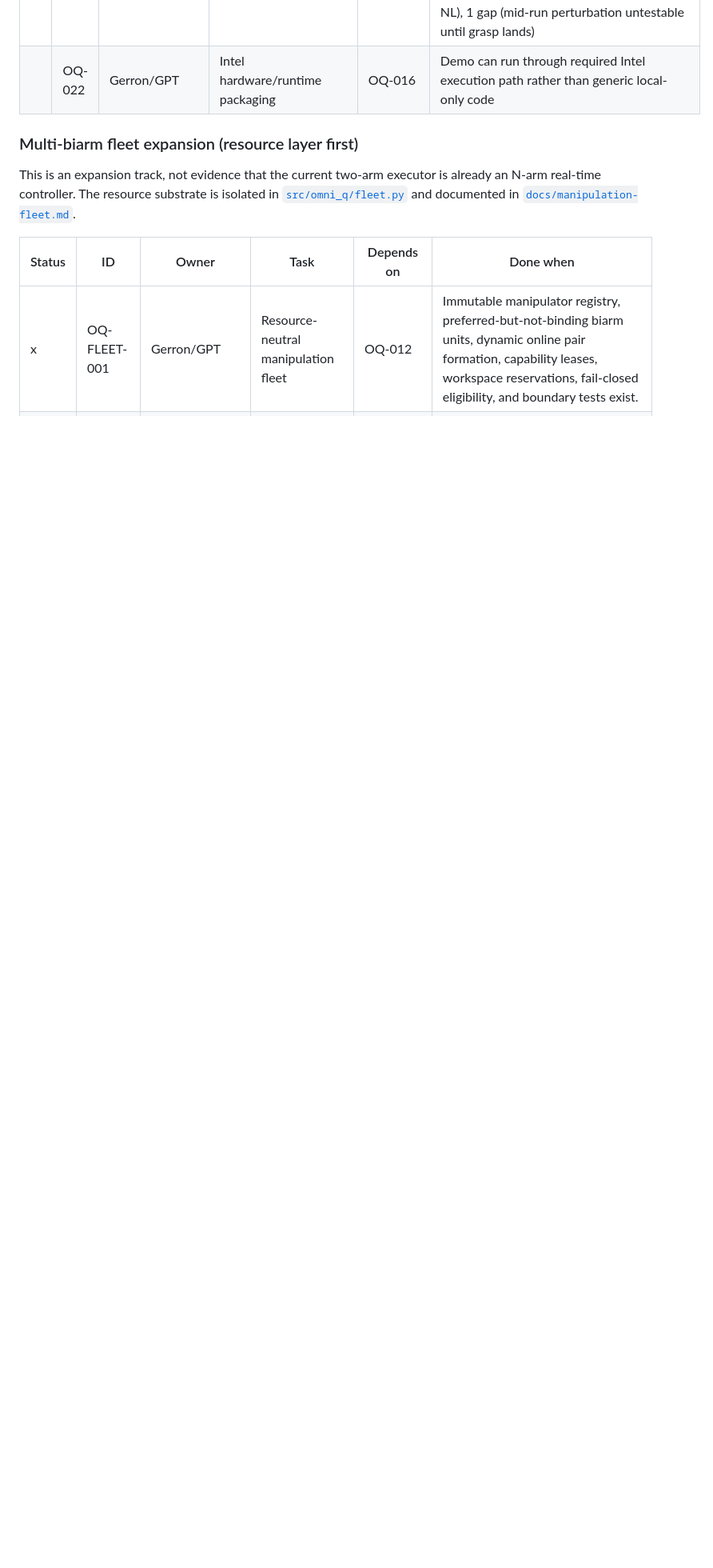
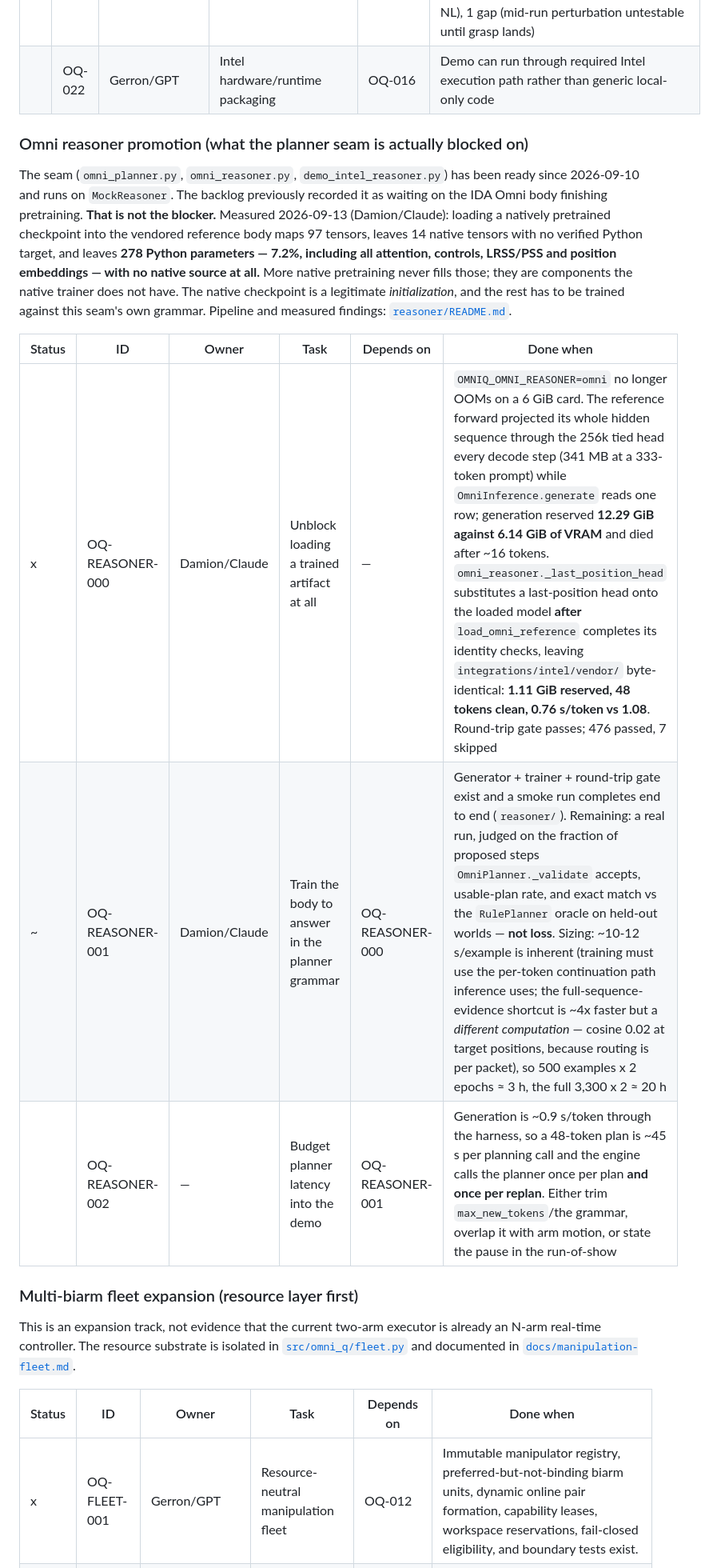
Before and after one commit to The-Hidden-Canopy/OMNI-Q_Weird_Stuff_Machine, a Markdown page: BACKLOG.md, the part around one of its changes. Shown at 80% size. Rendered like a GitHub page; blank space fills up the shorter version.

Commit message:
Backlog: record what the Omni reasoner seam is actually blocked on
The backlog said the planner seam was waiting on the IDA Omni body finishing
pretraining. Measured 2026-09-13: loading a natively pretrained checkpoint into
the vendored reference body maps 97 tensors, leaves 14 native tensors with no
verified Python target, and leaves 278 Python parameters -- 7.2%, including all
attention, controls, LRSS/PSS and position embeddings -- with no native source
at all. More pretraining never fills those; they are components the native
trainer does not have. The native checkpoint is an initialization, and the rest
has to be trained against this seam's own grammar.

Adds OQ-REASONER-000 (done: the 6 GiB OOM that stopped any trained artifact
from loading), -001 (in progress: the training run, judged on validator
acceptance and oracle exact-match rather than loss, with the measured ~10-12
s/example sizing and why the 4x shortcut is not available), and -002 (the ~45 s
per planning call the demo has to absorb or design around).

Co-Authored-By: Claude Opus 5 <noreply@anthropic.com>

```diff
--- a/BACKLOG.md
+++ b/BACKLOG.md
@@ -37,6 +37,27 @@ Status legend: ` ` todo · `~` in progress · `x` done.
 |   | OQ-020 | Bryan/Codex | Visualize bimanual execution | OQ-012, OQ-005 | UI shows ARM-A/ARM-B actions, parallel intervals, handoffs, barriers and object ownership live |
 | x | OQ-021 | Damion/Claude | Break the Intel demo deliberately | OQ-018 | Test moved objects, failed grasp, unreachable object, collision risk, missing detection, bad instruction; record behavior — see [`docs/oq-021-red-team-findings.md`](docs/oq-021-red-team-findings.md): 2 new latent findings (silent-false-positive perception on zero detections; scheduler "concurrency" is graph-level not real-time), 2 clean passes (unknown-zone, adversarial NL), 1 gap (mid-run perturbation untestable until grasp lands) |
 |   | OQ-022 | Gerron/GPT | Intel hardware/runtime packaging | OQ-016 | Demo can run through required Intel execution path rather than generic local-only code |
+
+### Omni reasoner promotion (what the planner seam is actually blocked on)
+
+The seam (`omni_planner.py`, `omni_reasoner.py`, `demo_intel_reasoner.py`) has
+been ready since 2026-09-10 and runs on `MockReasoner`. The backlog previously
+recorded it as waiting on the IDA Omni body finishing pretraining. **That is
+not the blocker.** Measured 2026-09-13 (Damion/Claude): loading a natively
+pretrained checkpoint into the vendored reference body maps 97 tensors, leaves
+14 native tensors with no verified Python target, and leaves **278 Python
+parameters — 7.2%, including all attention, controls, LRSS/PSS and position
+embeddings — with no native source at all.** More native pretraining never
+fills those; they are components the native trainer does not have. The native
+checkpoint is a legitimate *initialization*, and the rest has to be trained
+against this seam's own grammar. Pipeline and measured findings:
+[`reasoner/README.md`](reasoner/README.md).
+
+| Status | ID | Owner | Task | Depends on | Done when |
+|---|---|---|---|---|---|
+| x | OQ-REASONER-000 | Damion/Claude | Unblock loading a trained artifact at all | — | `OMNIQ_OMNI_REASONER=omni` no longer OOMs on a 6 GiB card. The reference forward projected its whole hidden sequence through the 256k tied head every decode step (341 MB at a 333-token prompt) while `OmniInference.generate` reads one row; generation reserved **12.29 GiB against 6.14 GiB of VRAM** and died after ~16 tokens. `omni_reasoner._last_position_head` substitutes a last-position head onto the loaded model **after** `load_omni_reference` completes its identity checks, leaving `integrations/intel/vendor/` byte-identical: **1.11 GiB reserved, 48 tokens clean, 0.76 s/token vs 1.08**. Round-trip gate passes; 476 passed, 7 skipped |
+| ~ | OQ-REASONER-001 | Damion/Claude | Train the body to answer in the planner grammar | OQ-REASONER-000 | Generator + trainer + round-trip gate exist and a smoke run completes end to end (`reasoner/`). Remaining: a real run, judged on the fraction of proposed steps `OmniPlanner._validate` accepts, usable-plan rate, and exact match vs the `RulePlanner` oracle on held-out worlds — **not loss**. Sizing: ~10-12 s/example is inherent (training must use the per-token continuation path inference uses; the full-sequence-evidence shortcut is ~4x faster but a *different computation* — cosine 0.02 at target positions, because routing is per packet), so 500 examples x 2 epochs ≈ 3 h, the full 3,300 x 2 ≈ 20 h |
+|   | OQ-REASONER-002 | — | Budget planner latency into the demo | OQ-REASONER-001 | Generation is ~0.9 s/token through the harness, so a 48-token plan is ~45 s per planning call and the engine calls the planner once per plan **and once per replan**. Either trim `max_new_tokens`/the grammar, overlap it with arm motion, or state the pause in the run-of-show |
 
 ### Multi-biarm fleet expansion (resource layer first)
 
```
Also changed, not shown: other parts of BACKLOG.md (+1 -1 lines).
